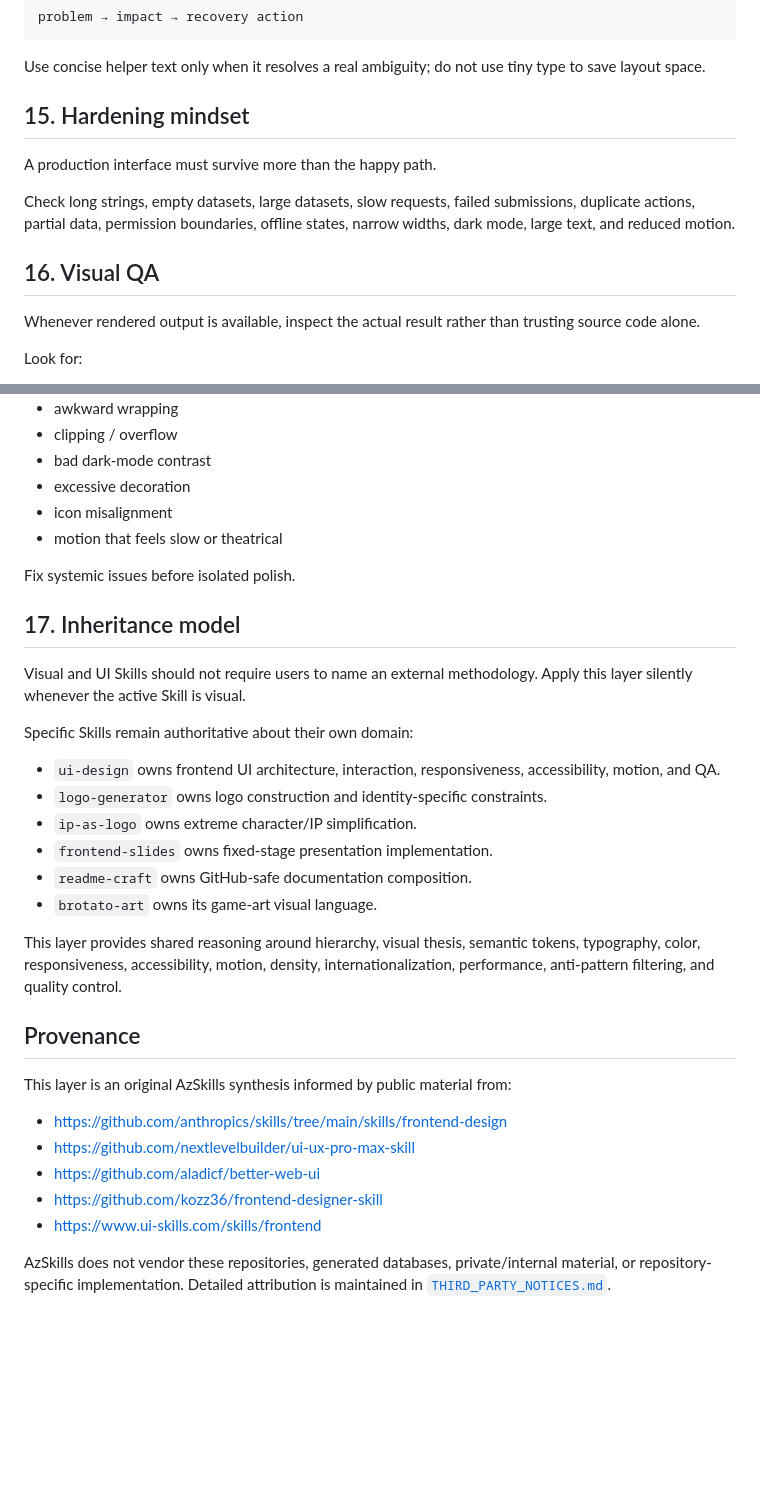
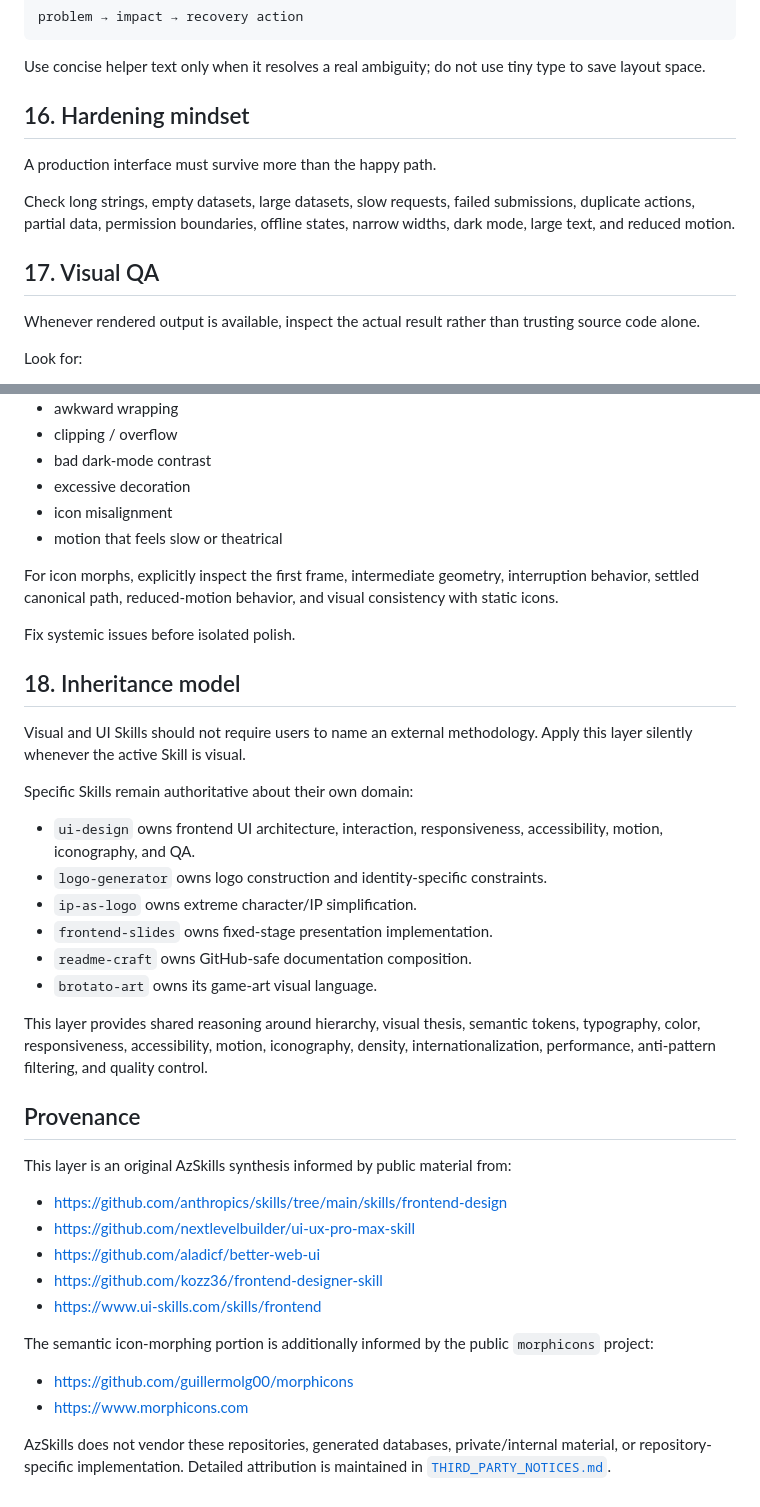
Before and after one commit to CYoJkoY/AzSkills, a Markdown page: design-intelligence.md, 2 parts joined by grey strips. GitHub-like rendering; blank space fills up the shorter version.

```diff
--- a/design-intelligence.md
+++ b/design-intelligence.md
@@ -190,13 +236,13 @@ problem → impact → recovery action
 
 Use concise helper text only when it resolves a real ambiguity; do not use tiny type to save layout space.
 
-## 15. Hardening mindset
+## 16. Hardening mindset
 
 A production interface must survive more than the happy path.
 
 Check long strings, empty datasets, large datasets, slow requests, failed submissions, duplicate actions, partial data, permission boundaries, offline states, narrow widths, dark mode, large text, and reduced motion.
 
-## 16. Visual QA
+## 17. Visual QA
 
 Whenever rendered output is available, inspect the actual result rather than trusting source code alone.
 
@@ -213,22 +259,24 @@ Look for:
 - icon misalignment
 - motion that feels slow or theatrical
 
+For icon morphs, explicitly inspect the first frame, intermediate geometry, interruption behavior, settled canonical path, reduced-motion behavior, and visual consistency with static icons.
+
 Fix systemic issues before isolated polish.
 
-## 17. Inheritance model
+## 18. Inheritance model
 
 Visual and UI Skills should not require users to name an external methodology. Apply this layer silently whenever the active Skill is visual.
 
 Specific Skills remain authoritative about their own domain:
 
-- `ui-design` owns frontend UI architecture, interaction, responsiveness, accessibility, motion, and QA.
+- `ui-design` owns frontend UI architecture, interaction, responsiveness, accessibility, motion, iconography, and QA.
 - `logo-generator` owns logo construction and identity-specific constraints.
 - `ip-as-logo` owns extreme character/IP simplification.
 - `frontend-slides` owns fixed-stage presentation implementation.
 - `readme-craft` owns GitHub-safe documentation composition.
 - `brotato-art` owns its game-art visual language.
 
-This layer provides shared reasoning around hierarchy, visual thesis, semantic tokens, typography, color, responsiveness, accessibility, motion, density, internationalization, performance, anti-pattern filtering, and quality control.
+This layer provides shared reasoning around hierarchy, visual thesis, semantic tokens, typography, color, responsiveness, accessibility, motion, iconography, density, internationalization, performance, anti-pattern filtering, and quality control.
 
 ## Provenance
 
@@ -240,4 +288,9 @@ This layer is an original AzSkills synthesis informed by public material from:
 - https://github.com/kozz36/frontend-designer-skill
 - https://www.ui-skills.com/skills/frontend
 
+The semantic icon-morphing portion is additionally informed by the public `morphicons` project:
+
+- https://github.com/guillermolg00/morphicons
+- https://www.morphicons.com
+
 AzSkills does not vendor these repositories, generated databases, private/internal material, or repository-specific implementation. Detailed attribution is maintained in [`THIRD_PARTY_NOTICES.md`](THIRD_PARTY_NOTICES.md).
```
Also changed, not shown: other parts of design-intelligence.md (+49 -3 lines).
